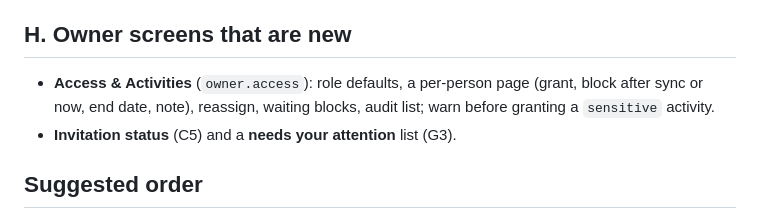
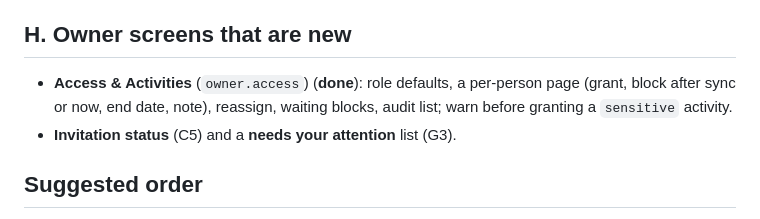
Before and after one commit to Bkzazzau1/schoolOS_backend, a Markdown page: docs/APP_CHANGES.md, the part around the change. Rendered like a GitHub page.

Commit message:
Mark the owner's Access & Activities screen done in the app checklist
Co-Authored-By: Claude Sonnet 5 <noreply@anthropic.com>

```diff
--- a/docs/APP_CHANGES.md
+++ b/docs/APP_CHANGES.md
@@ -85,7 +85,7 @@ A known gap: if someone loses access to a record, their device keeps its old cop
 
 ## H. Owner screens that are new
 
-- **Access & Activities** (`owner.access`): role defaults, a per-person page (grant, block after sync or now, end date,
+- **Access & Activities** (`owner.access`) (**done**): role defaults, a per-person page (grant, block after sync or now, end date,
   note), reassign, waiting blocks, audit list; warn before granting a `sensitive` activity.
 - **Invitation status** (C5) and a **needs your attention** list (G3).
 
```
